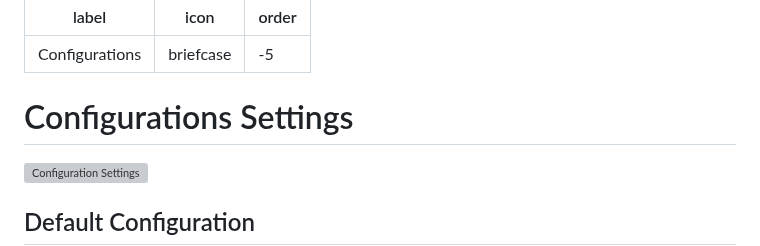
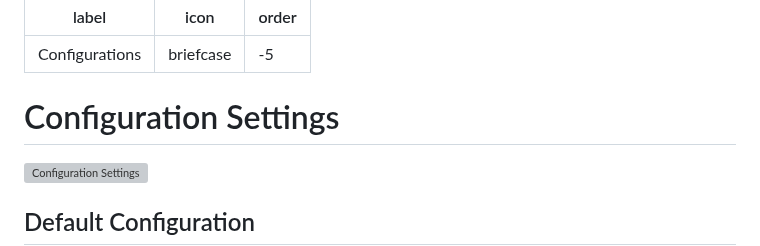
Before and after one commit to TheAcharya/ProductionData-Website, a Markdown page: docs/User Guide/configurations.md, the part around the change. Rendered like a GitHub page; grey boxes are pictures that could not be loaded.

Commit message:
Revert "Update configurations.md"
This reverts commit 374ce743cfae6b34a5b8778ffc89548788f14e89.

```diff
--- a/docs/User Guide/configurations.md
+++ b/docs/User Guide/configurations.md
@@ -3,7 +3,7 @@ label: Configurations
 icon: briefcase
 order: -5
 ---
-# Configurations Settings
+# Configuration Settings
 
 ![Configuration Settings](/assets/pd-configuration-settings.png)
 
```
